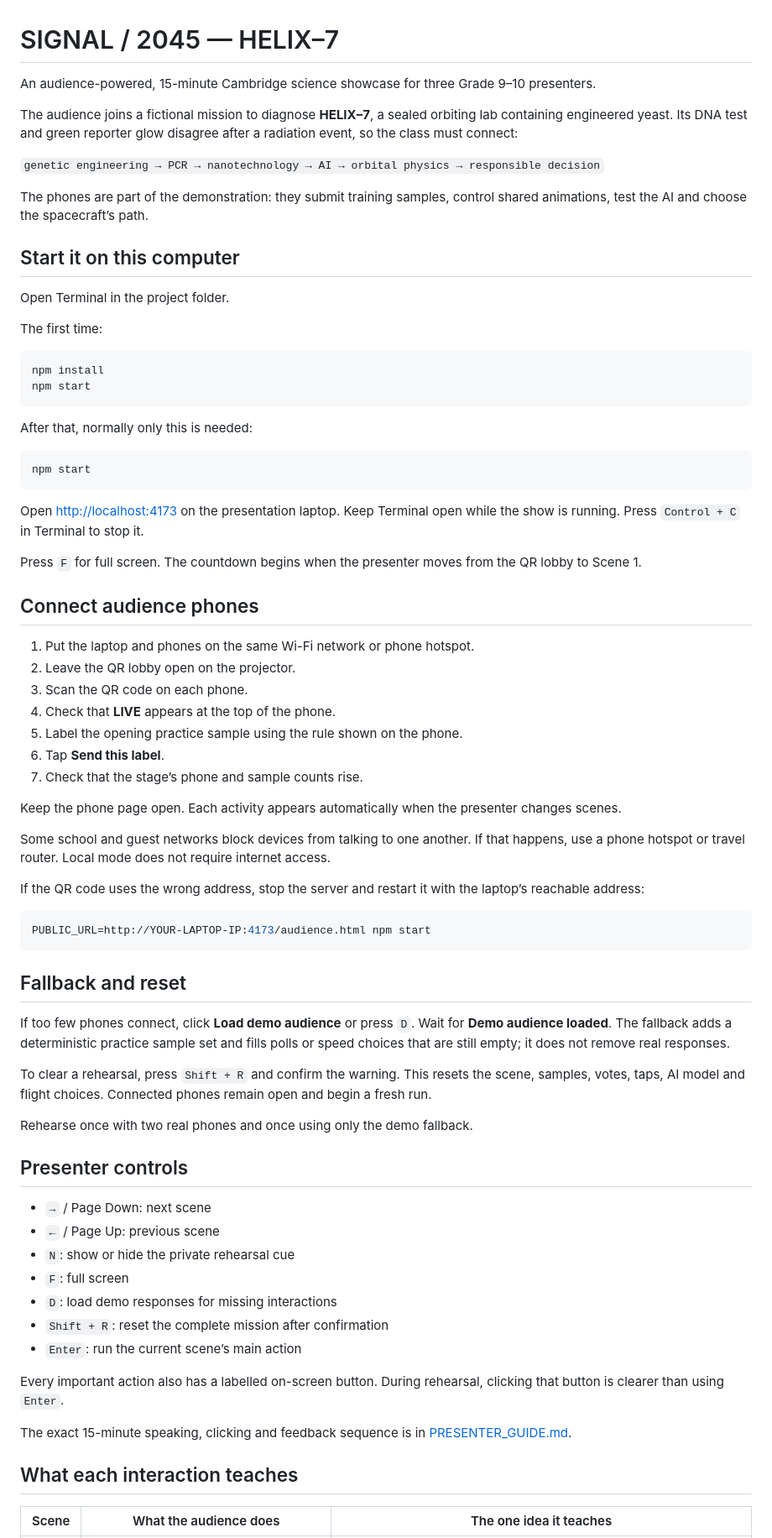
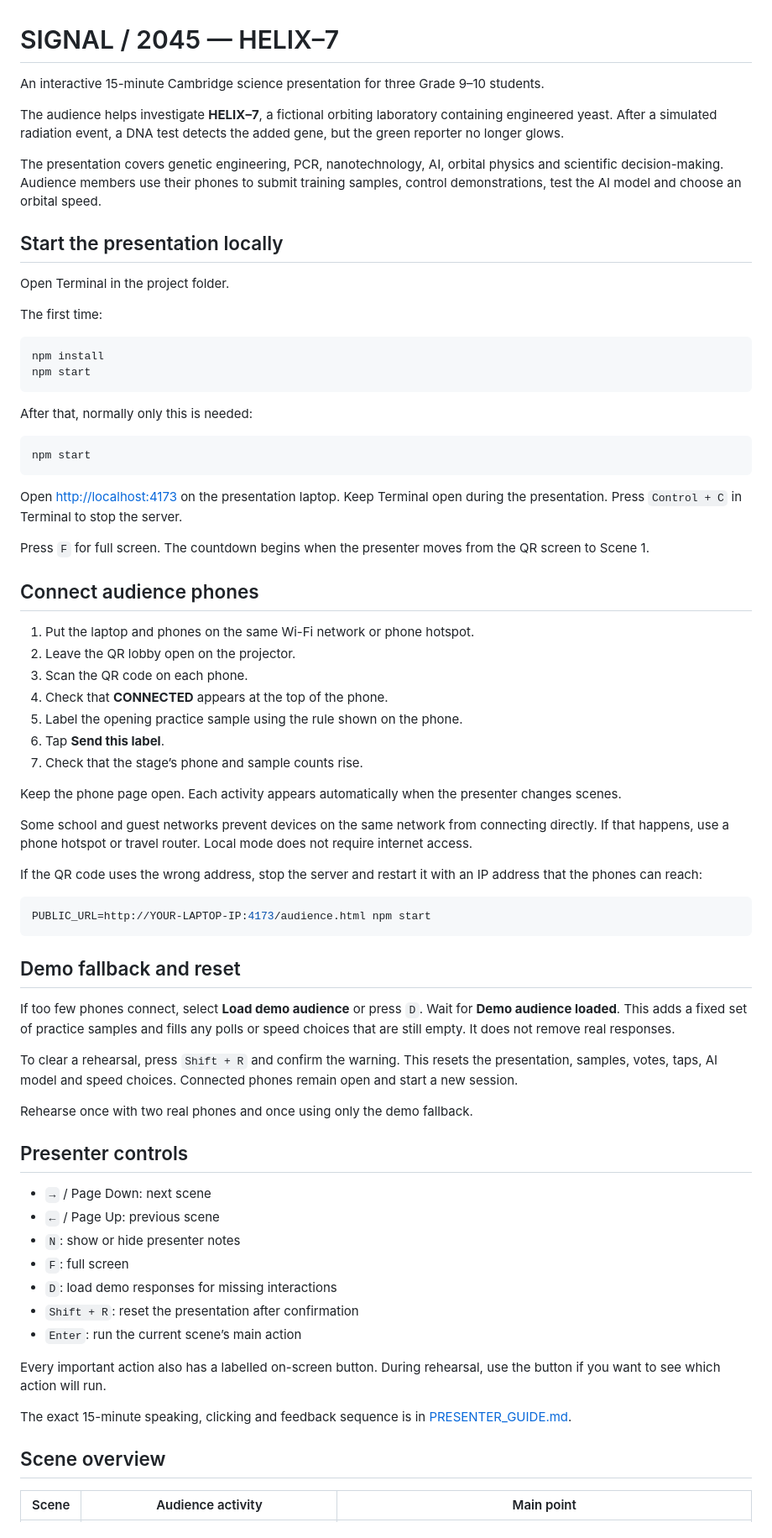
Before and after one commit to nelsonifechukwu/signal-2045, a Markdown page: README.md, the part around one of its changes. Shown at 84% size. GitHub-like rendering.

````diff
--- a/README.md
+++ b/README.md
@@ -1,14 +1,12 @@
 # SIGNAL / 2045 — HELIX–7
 
-An audience-powered, 15-minute Cambridge science showcase for three Grade 9–10 presenters.
+An interactive 15-minute Cambridge science presentation for three Grade 9–10 students.
 
-The audience joins a fictional mission to diagnose **HELIX–7**, a sealed orbiting lab containing engineered yeast. Its DNA test and green reporter glow disagree after a radiation event, so the class must connect:
+The audience helps investigate **HELIX–7**, a fictional orbiting laboratory containing engineered yeast. After a simulated radiation event, a DNA test detects the added gene, but the green reporter no longer glows.
 
-`genetic engineering → PCR → nanotechnology → AI → orbital physics → responsible decision`
+The presentation covers genetic engineering, PCR, nanotechnology, AI, orbital physics and scientific decision-making. Audience members use their phones to submit training samples, control demonstrations, test the AI model and choose an orbital speed.
 
-The phones are part of the demonstration: they submit training samples, control shared animations, test the AI and choose the spacecraft’s path.
-
-## Start it on this computer
+## Start the presentation locally
 
 Open Terminal in the project folder.
 
@@ -25,35 +23,35 @@ After that, normally only this is needed:
 npm start
 ```
 
-Open [http://localhost:4173](http://localhost:4173) on the presentation laptop. Keep Terminal open while the show is running. Press `Control + C` in Terminal to stop it.
+Open [http://localhost:4173](http://localhost:4173) on the presentation laptop. Keep Terminal open during the presentation. Press `Control + C` in Terminal to stop the server.
 
-Press `F` for full screen. The countdown begins when the presenter moves from the QR lobby to Scene 1.
+Press `F` for full screen. The countdown begins when the presenter moves from the QR screen to Scene 1.
 
 ## Connect audience phones
 
 1. Put the laptop and phones on the same Wi-Fi network or phone hotspot.
 2. Leave the QR lobby open on the projector.
 3. Scan the QR code on each phone.
-4. Check that **LIVE** appears at the top of the phone.
+4. Check that **CONNECTED** appears at the top of the phone.
 5. Label the opening practice sample using the rule shown on the phone.
 6. Tap **Send this label**.
 7. Check that the stage’s phone and sample counts rise.
 
 Keep the phone page open. Each activity appears automatically when the presenter changes scenes.
 
-Some school and guest networks block devices from talking to one another. If that happens, use a phone hotspot or travel router. Local mode does not require internet access.
+Some school and guest networks prevent devices on the same network from connecting directly. If that happens, use a phone hotspot or travel router. Local mode does not require internet access.
 
-If the QR code uses the wrong address, stop the server and restart it with the laptop’s reachable address:
+If the QR code uses the wrong address, stop the server and restart it with an IP address that the phones can reach:
 
 ```bash
 PUBLIC_URL=http://YOUR-LAPTOP-IP:4173/audience.html npm start
 ```
 
-## Fallback and reset
+## Demo fallback and reset
 
-If too few phones connect, click **Load demo audience** or press `D`. Wait for **Demo audience loaded**. The fallback adds a deterministic practice sample set and fills polls or speed choices that are still empty; it does not remove real responses.
+If too few phones connect, select **Load demo audience** or press `D`. Wait for **Demo audience loaded**. This adds a fixed set of practice samples and fills any polls or speed choices that are still empty. It does not remove real responses.
 
-To clear a rehearsal, press `Shift + R` and confirm the warning. This resets the scene, samples, votes, taps, AI model and flight choices. Connected phones remain open and begin a fresh run.
+To clear a rehearsal, press `Shift + R` and confirm the warning. This resets the presentation, samples, votes, taps, AI model and speed choices. Connected phones remain open and start a new session.
 
 Rehearse once with two real phones and once using only the demo fallback.
 
@@ -61,17 +59,17 @@ Rehearse once with two real phones and once using only the demo fallback.
 
 - `→` / Page Down: next scene
 - `←` / Page Up: previous scene
-- `N`: show or hide the private rehearsal cue
+- `N`: show or hide presenter notes
 - `F`: full screen
 - `D`: load demo responses for missing interactions
-- `Shift + R`: reset the complete mission after confirmation
+- `Shift + R`: reset the presentation after confirmation
 - `Enter`: run the current scene’s main action
 
-Every important action also has a labelled on-screen button. During rehearsal, clicking that button is clearer than using `Enter`.
+Every important action also has a labelled on-screen button. During rehearsal, use the button if you want to see which action will run.
 
 The exact 15-minute speaking, clicking and feedback sequence is in [PRESENTER_GUIDE.md](PRESENTER_GUIDE.md).
 
-## What each interaction teaches
+## Scene overview
 
-| Scene | What the audience does | The one idea it teaches |
+| Scene | Audience activity | Main point |
 |---|---|---|
````
Also changed, not shown: other parts of README.md (+32 -32 lines), PRESENTER_GUIDE.md (+94 -130 lines).
